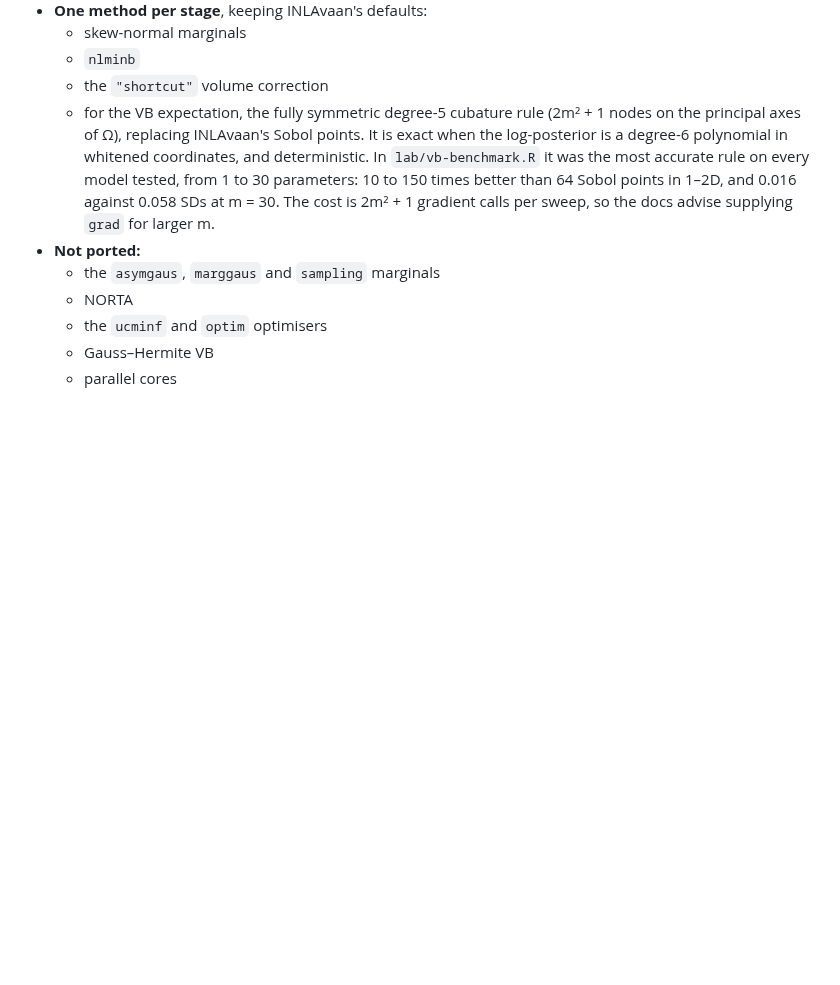
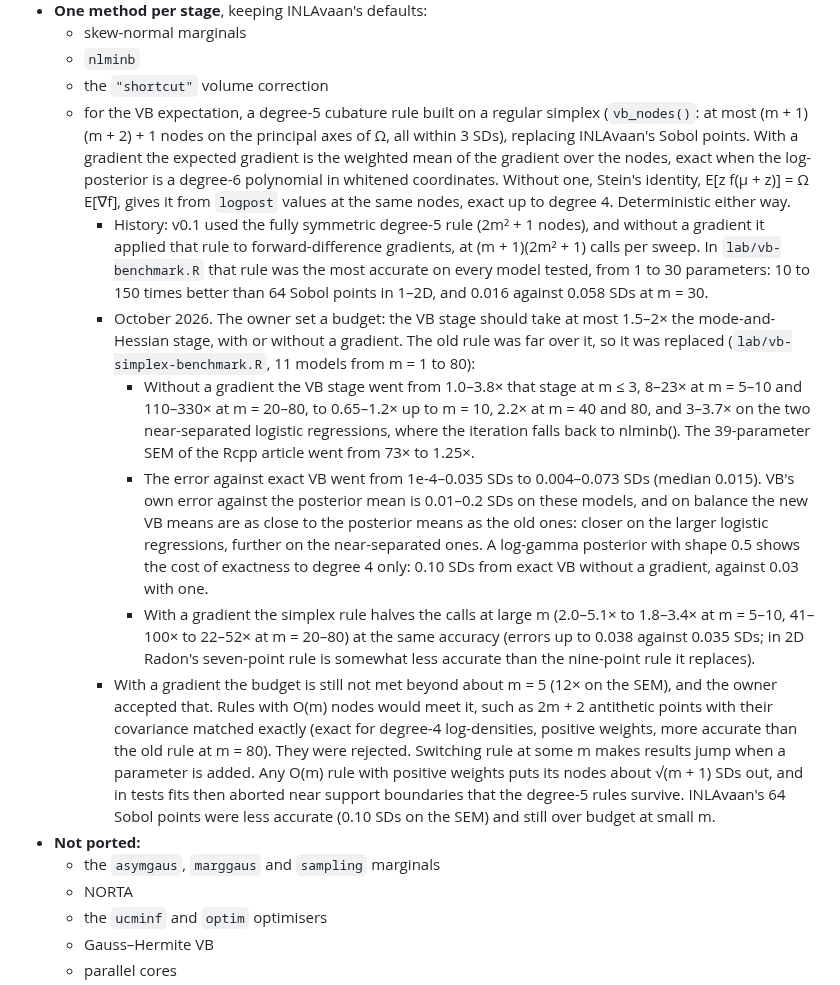
Before and after one commit to haziqj/inlavanilla, a Markdown page: lab/DESIGN.md, the part around one of its changes. Drawn GitHub-style; blank space fills up the shorter version.

Commit message:
Record the simplex VB rule in NEWS, DESIGN.md and CLAUDE.md

```diff
--- a/lab/DESIGN.md
+++ b/lab/DESIGN.md
@@ -28,7 +28,13 @@ Decisions agreed after `IDEA.md` was written. Where the two disagree, this file
   - skew-normal marginals
   - `nlminb`
   - the `"shortcut"` volume correction
-  - for the VB expectation, the fully symmetric degree-5 cubature rule (2m² + 1 nodes on the principal axes of Ω), replacing INLAvaan's Sobol points. It is exact when the log-posterior is a degree-6 polynomial in whitened coordinates, and deterministic. In `lab/vb-benchmark.R` it was the most accurate rule on every model tested, from 1 to 30 parameters: 10 to 150 times better than 64 Sobol points in 1–2D, and 0.016 against 0.058 SDs at m = 30. The cost is 2m² + 1 gradient calls per sweep, so the docs advise supplying `grad` for larger m.
+  - for the VB expectation, a degree-5 cubature rule built on a regular simplex (`vb_nodes()`: at most (m + 1)(m + 2) + 1 nodes on the principal axes of Ω, all within 3 SDs), replacing INLAvaan's Sobol points. With a gradient the expected gradient is the weighted mean of the gradient over the nodes, exact when the log-posterior is a degree-6 polynomial in whitened coordinates. Without one, Stein's identity, E[z f(μ + z)] = Ω E[∇f], gives it from `logpost` values at the same nodes, exact up to degree 4. Deterministic either way.
+    - History: v0.1 used the fully symmetric degree-5 rule (2m² + 1 nodes), and without a gradient it applied that rule to forward-difference gradients, at (m + 1)(2m² + 1) calls per sweep. In `lab/vb-benchmark.R` that rule was the most accurate on every model tested, from 1 to 30 parameters: 10 to 150 times better than 64 Sobol points in 1–2D, and 0.016 against 0.058 SDs at m = 30.
+    - October 2026. The owner set a budget: the VB stage should take at most 1.5–2× the mode-and-Hessian stage, with or without a gradient. The old rule was far over it, so it was replaced (`lab/vb-simplex-benchmark.R`, 11 models from m = 1 to 80):
+      - Without a gradient the VB stage went from 1.0–3.8× that stage at m ≤ 3, 8–23× at m = 5–10 and 110–330× at m = 20–80, to 0.65–1.2× up to m = 10, 2.2× at m = 40 and 80, and 3–3.7× on the two near-separated logistic regressions, where the iteration falls back to nlminb(). The 39-parameter SEM of the Rcpp article went from 73× to 1.25×.
+      - The error against exact VB went from 1e-4–0.035 SDs to 0.004–0.073 SDs (median 0.015). VB's own error against the posterior mean is 0.01–0.2 SDs on these models, and on balance the new VB means are as close to the posterior means as the old ones: closer on the larger logistic regressions, further on the near-separated ones. A log-gamma posterior with shape 0.5 shows the cost of exactness to degree 4 only: 0.10 SDs from exact VB without a gradient, against 0.03 with one.
+      - With a gradient the simplex rule halves the calls at large m (2.0–5.1× to 1.8–3.4× at m = 5–10, 41–100× to 22–52× at m = 20–80) at the same accuracy (errors up to 0.038 against 0.035 SDs; in 2D Radon's seven-point rule is somewhat less accurate than the nine-point rule it replaces).
+    - With a gradient the budget is still not met beyond about m = 5 (12× on the SEM), and the owner accepted that. Rules with O(m) nodes would meet it, such as 2m + 2 antithetic points with their covariance matched exactly (exact for degree-4 log-densities, positive weights, more accurate than the old rule at m = 80). They were rejected. Switching rule at some m makes results jump when a parameter is added. Any O(m) rule with positive weights puts its nodes about √(m + 1) SDs out, and in tests fits then aborted near support boundaries that the degree-5 rules survive. INLAvaan's 64 Sobol points were less accurate (0.10 SDs on the SEM) and still over budget at small m.
 - **Not ported:**
   - the `asymgaus`, `marggaus` and `sampling` marginals
   - NORTA
```
Also changed, not shown: other parts of lab/DESIGN.md (+1 -1 lines), NEWS.md (+11 -0 lines).
